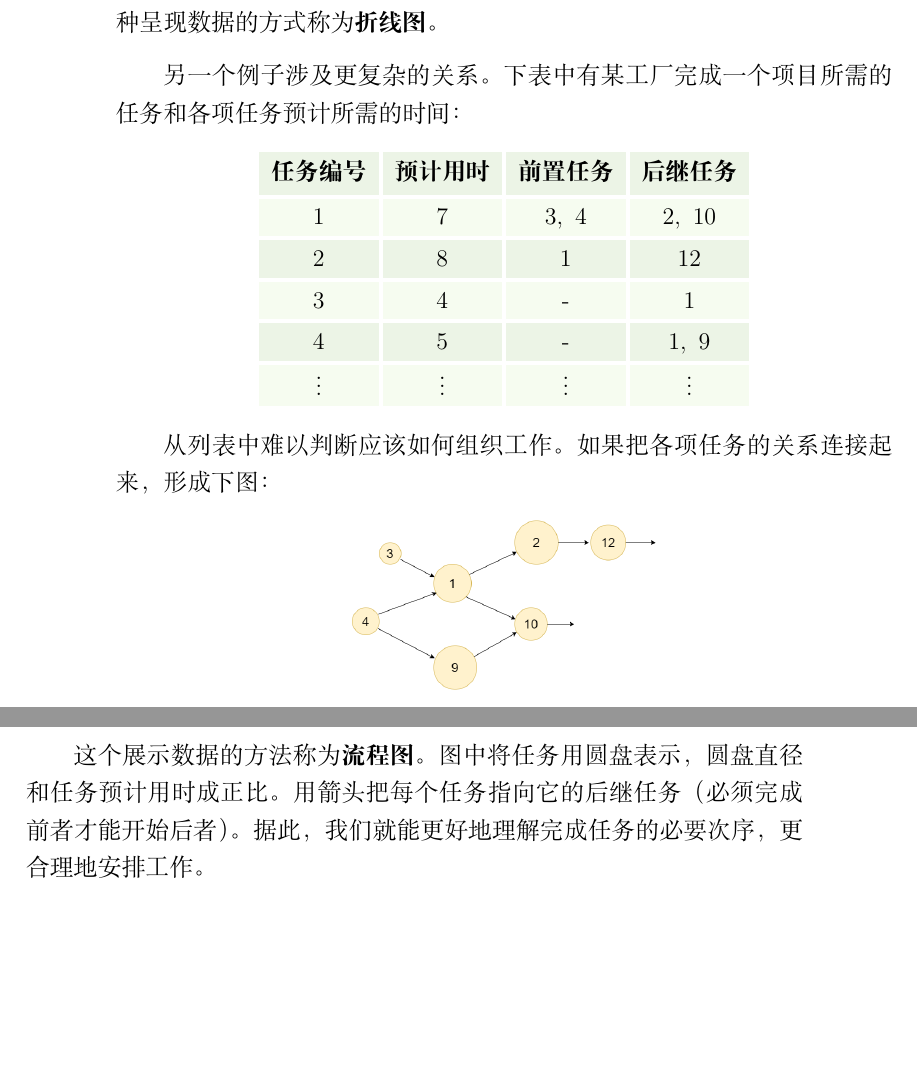
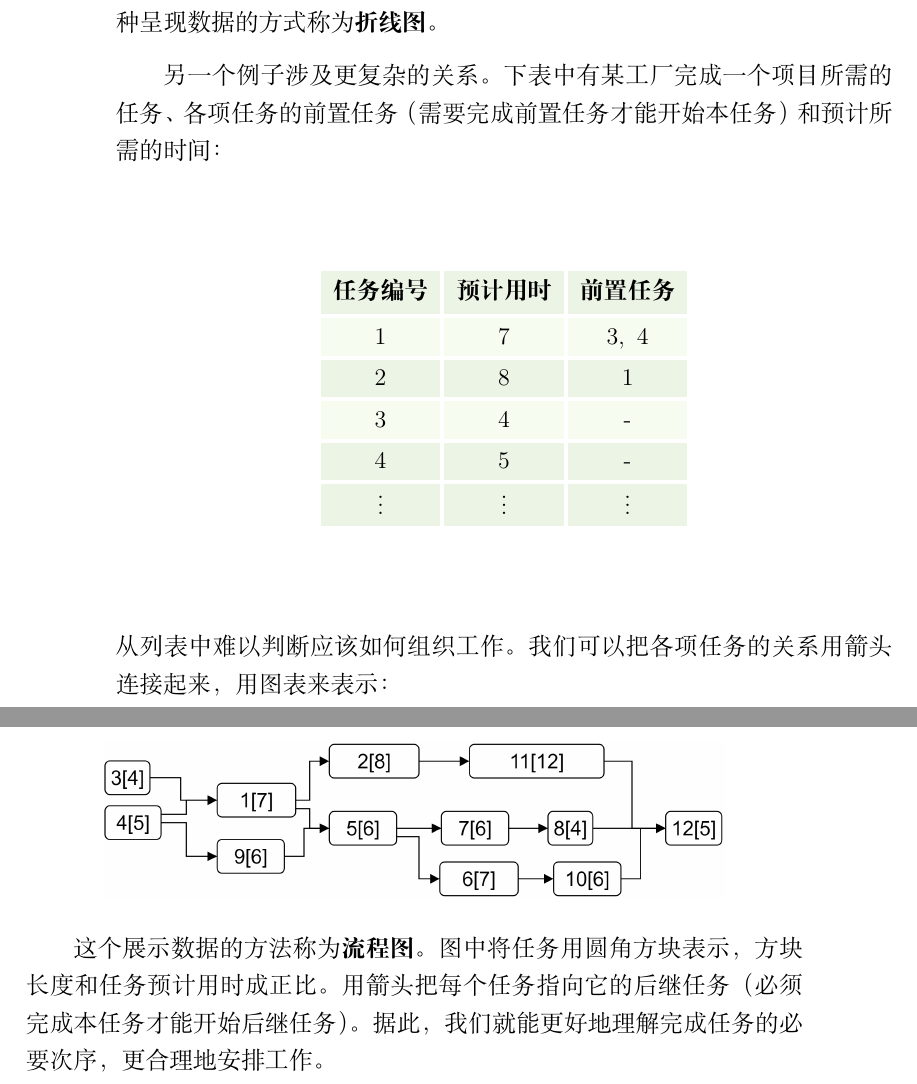
Before and after one commit to abdulle-sabaf/cathunu-bhallifa, a LaTeX book (src/初中数学/第六册.tex): two parts of pages 68 and 69 of 82, joined at a grey line, cut so that both start at the same text, the shorter picture padded with empty space. Compiled offline with XeLaTeX; a missing font is replaced by an installed copy or a similar font.

Commit message:
更新数据结构-流程图

```diff
--- a/src/初中数学/第六册.tex
+++ b/src/初中数学/第六册.tex
@@ -1829,33 +1829,34 @@ $$ \frac{(1 - 3)^2 + (2 - 3)^2 + (3 - 3)^2 + (4 - 3)^2 + (5 - 3)^2}{5} = 2.$$
 \end{figure}
 从图中，我们容易看出当地降水量和气温数据随时间变化的方式。这种呈现数据的方式称为\textbf{折线图}。
 
-另一个例子涉及更复杂的关系。下表中有某工厂完成一个项目所需的任务和各项任务预计所需的时间：
+另一个例子涉及更复杂的关系。下表中有某工厂完成一个项目所需的任务、
+各项任务的前置任务（需要完成前置任务才能开始本任务）和预计所需的时间：
 % 事务列表
 \begin{center}
-    \begin{tabular}{ p{4em}<{\centering} !{\color{white} \vrule width 2pt} p{4em}<{\centering} !{\color{white} \vrule width 2pt} p{4em}<{\centering} !{\color{white} \vrule width 2pt} p{4em}<{\centering} }
-        \rowcolor{gd} \textbf{任务编号} & \textbf{预计用时} & \textbf{前置任务} & \textbf{后继任务} \\ [0.5ex]
+    \begin{tabular}{ p{4em}<{\centering} !{\color{white} \vrule width 2pt} p{4em}<{\centering} !{\color{white} \vrule width 2pt} p{4em}<{\centering} }
+        \rowcolor{gd} \textbf{任务编号} & \textbf{预计用时} & \textbf{前置任务}  \\ [0.5ex]
         \noalign{{\color{white}\hrule height 2pt}} % \hline\hline
-        \rowcolor{gl} $1$ & $7$ & $3, \,\, 4$ & $2, \,\, 10$ \\
-        \noalign{{\color{white}\hrule height 2pt}}% \hline
-        \rowcolor{gd} $2$ & $8$ & $1$ & $12$ \\
-        \noalign{{\color{white}\hrule height 2pt}}% \hline
-        \rowcolor{gl} $3$ & $4$ & - & $1$ \\
-        \noalign{{\color{white}\hrule height 2pt}}% \hline
-        \rowcolor{gd} $4$ & $5$ & - & $1, \,\, 9$ \\
-        \noalign{{\color{white}\hrule height 2pt}}% \hline
-        \rowcolor{gl} $\vdots$ & $\vdots$ & $\vdots$ & $\vdots$ \\
+        \rowcolor{gl} $1$ & $7$ & $3, \,\, 4$ \\
+        \noalign{{\color{white}\hrule height 2pt}}% \hline
+        \rowcolor{gd} $2$ & $8$ & $1$  \\
+        \noalign{{\color{white}\hrule height 2pt}}% \hline
+        \rowcolor{gl} $3$ & $4$ & -  \\
+        \noalign{{\color{white}\hrule height 2pt}}% \hline
+        \rowcolor{gd} $4$ & $5$ & -  \\
+        \noalign{{\color{white}\hrule height 2pt}}% \hline
+        \rowcolor{gd} $\vdots$ & $\vdots$ & $\vdots$ \\
     \end{tabular}
 \end{center}
-
-从列表中难以判断应该如何组织工作。如果把各项任务的关系连接起来，形成下图：
+从列表中难以判断应该如何组织工作。我们可以把各项任务的关系用箭头连接起来，用图表来表示：
 % 事务关系有向图
 \begin{figure}[H] %this figure will be at the right
     \vspace{8pt}
     \centering
-    \includegraphics[width=0.4\textwidth]{流程图1.png}
+    \includegraphics[width=0.8\textwidth]{流程图1.png}
 \end{figure}
 
-这个展示数据的方法称为\textbf{流程图}。图中将任务用圆盘表示，圆盘直径和任务预计用时成正比。用箭头把每个任务指向它的后继任务（必须完成前者才能开始后者）。
+这个展示数据的方法称为\textbf{流程图}。图中将任务用圆角方块表示，
+方块长度和任务预计用时成正比。用箭头把每个任务指向它的后继任务（必须完成本任务才能开始后继任务）。
 据此，我们就能更好地理解完成任务的必要次序，更合理地安排工作。
 
 \chapter{数据和概率}
```
Also changed, not shown: src/初中数学/流程图1.png, src/初中数学/第六册.tex (2 more changed lines).
